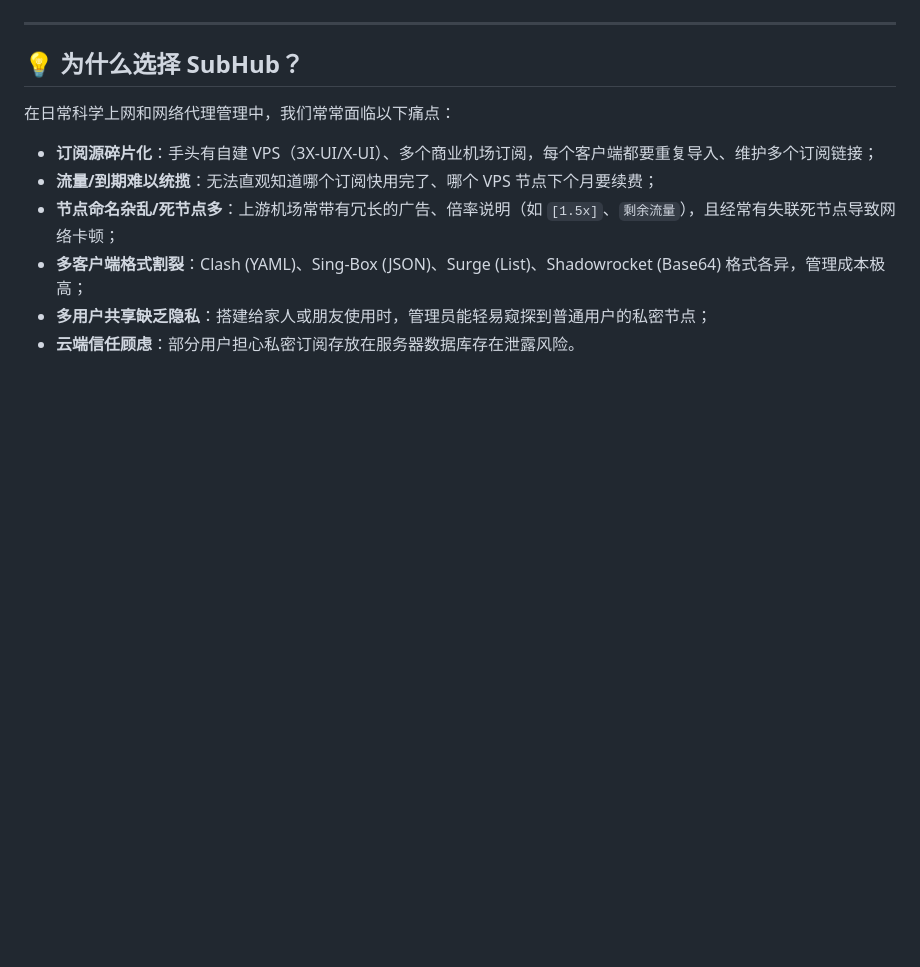
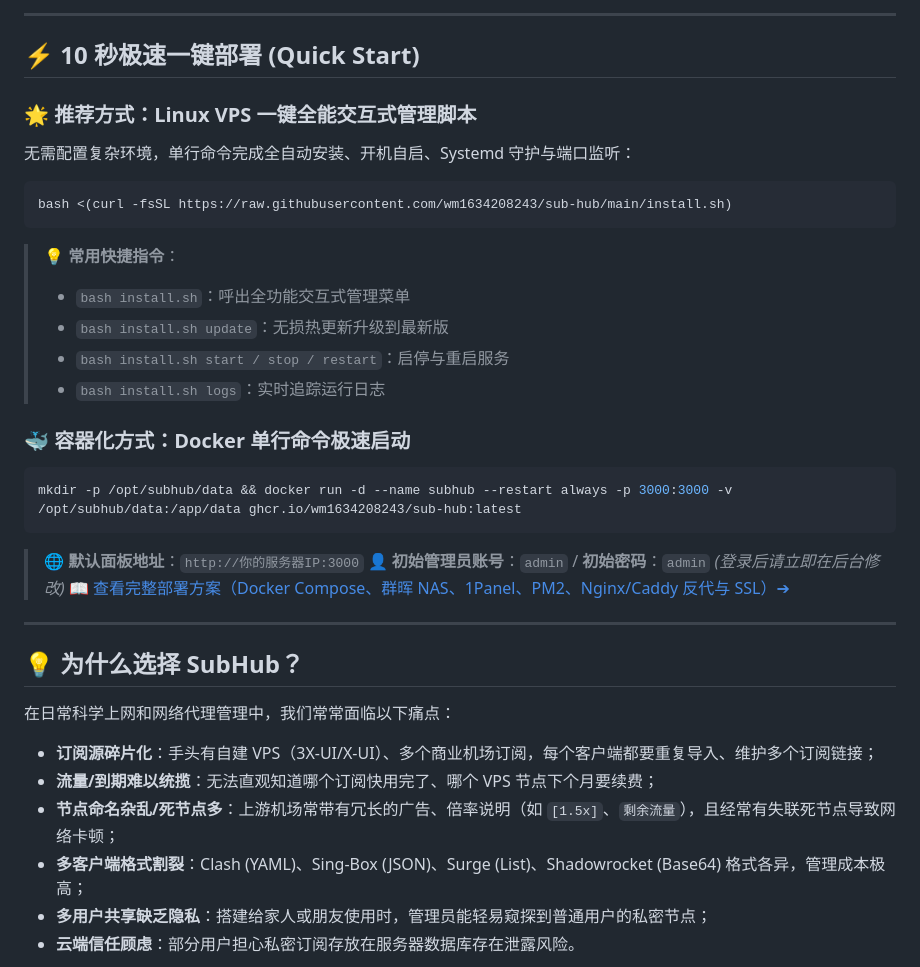
Before and after one commit to wm1634208243/sub-hub, a Markdown page: README.md, the part around one of its changes. GitHub-like rendering; blank space fills up the shorter version.

Commit message:
docs: pin 10-second quickstart deployment script to the top of README

````diff
--- a/README.md
+++ b/README.md
@@ -21,5 +21,31 @@
 
 </div>
+
+---
+
+## ⚡ 10 秒极速一键部署 (Quick Start)
+
+### 🌟 推荐方式：Linux VPS 一键全能交互式管理脚本
+无需配置复杂环境，单行命令完成全自动安装、开机自启、Systemd 守护与端口监听：
+
+```bash
+bash <(curl -fsSL https://raw.githubusercontent.com/wm1634208243/sub-hub/main/install.sh)
+```
+
+> **💡 常用快捷指令**：
+> - `bash install.sh`：呼出全功能交互式管理菜单
+> - `bash install.sh update`：无损热更新升级到最新版
+> - `bash install.sh start / stop / restart`：启停与重启服务
+> - `bash install.sh logs`：实时追踪运行日志
+
+### 🐳 容器化方式：Docker 单行命令极速启动
+```bash
+mkdir -p /opt/subhub/data && docker run -d --name subhub --restart always -p 3000:3000 -v /opt/subhub/data:/app/data ghcr.io/wm1634208243/sub-hub:latest
+```
+
+> 🌐 **默认面板地址**：`http://你的服务器IP:3000`
+> 👤 **初始管理员账号**：`admin` / **初始密码**：`admin` *(登录后请立即在后台修改)*
+> 📖 [查看完整部署方案（Docker Compose、群晖 NAS、1Panel、PM2、Nginx/Caddy 反代与 SSL）➔](#️-多方式极速部署指南)
 
 ---
 
````
Also changed, not shown: other parts of README.md (+1 -1 lines).
